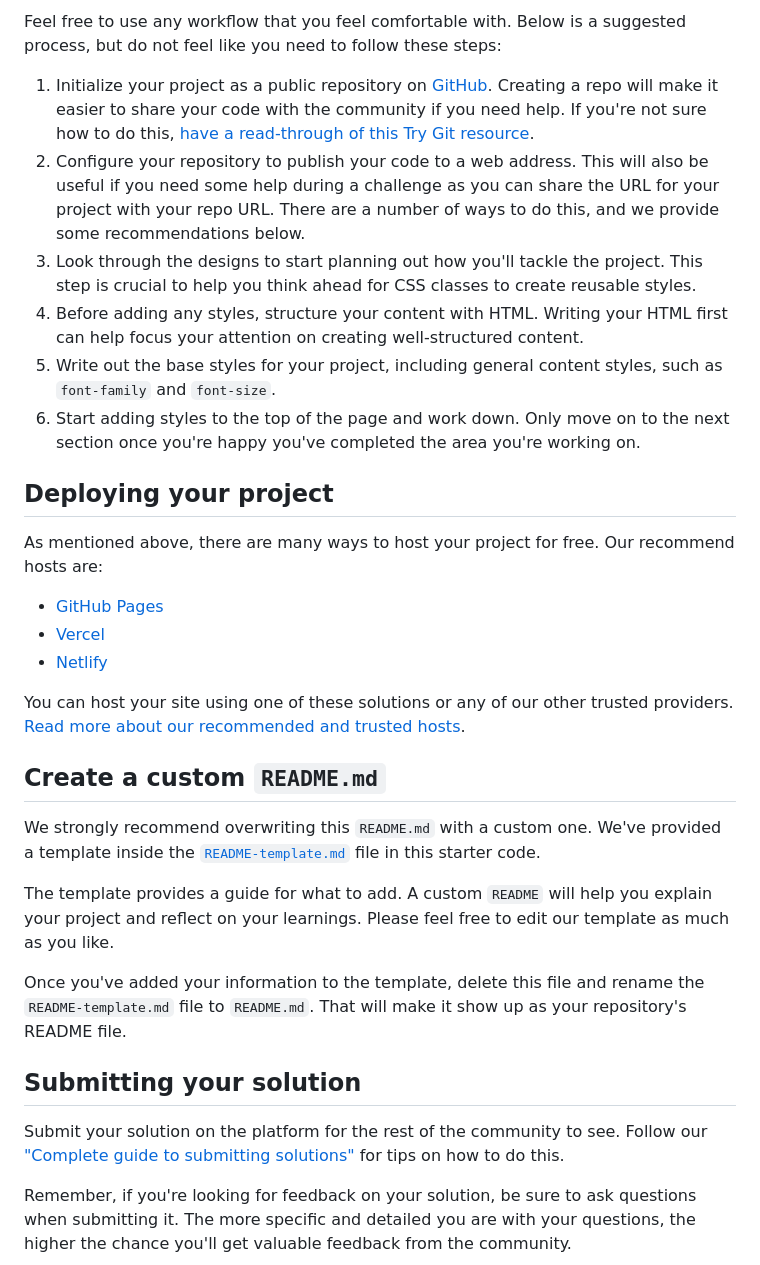
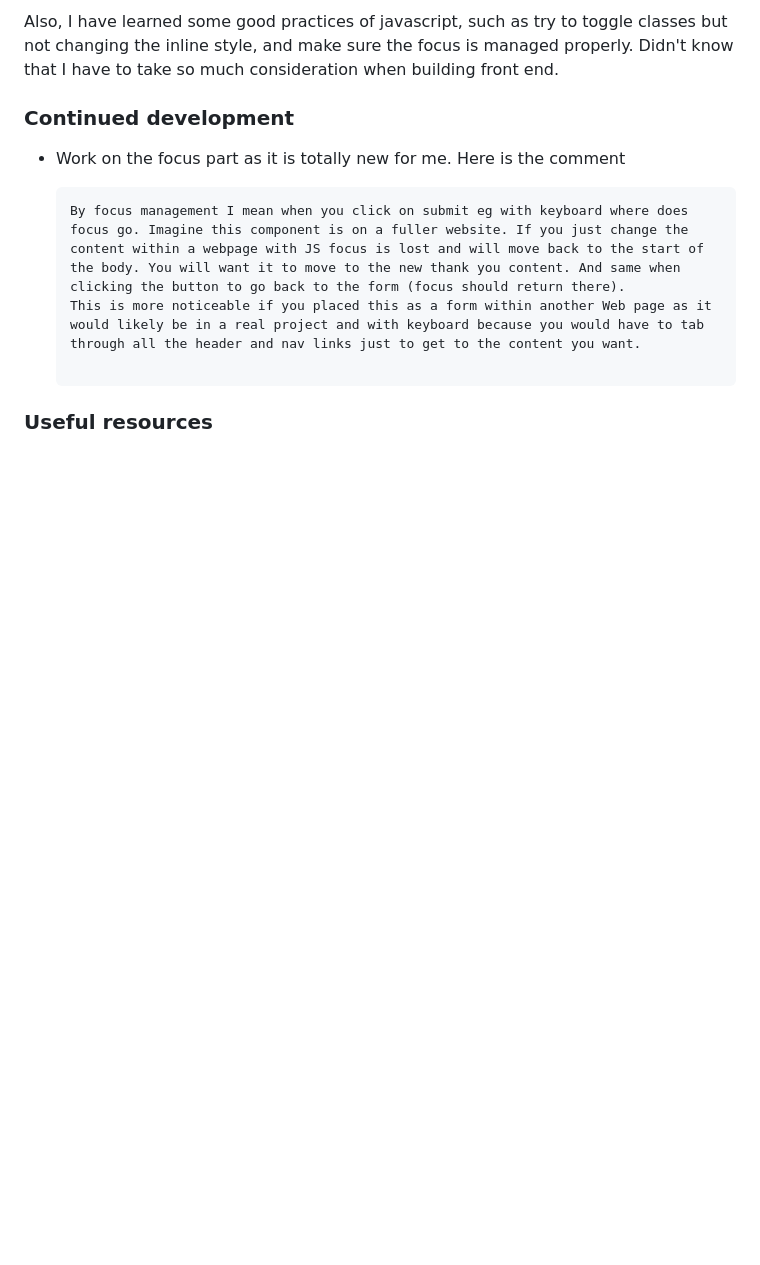
Before and after one commit to amersfoort3232/Newsletter-sign-up-form-with-success-message, a Markdown page: README.md, the part around the change printed below. Rendered like a GitHub page; blank space fills up the shorter version.

````diff
--- a/README.md
+++ b/README.md
@@ -46,34 +52,16 @@ There is also a `style-guide.md` file containing the information you'll need, su
 
-Feel free to use any workflow that you feel comfortable with. Below is a suggested process, but do not feel like you need to follow these steps:
+Also, I have learned some good practices of javascript, such as try to toggle classes but not changing the inline style, and make sure the focus is managed properly. Didn't know that I have to take so much consideration when building front end.
 
-1. Initialize your project as a public repository on [GitHub](https://github.com/). Creating a repo will make it easier to share your code with the community if you need help. If you're not sure how to do this, [have a read-through of this Try Git resource](https://try.github.io/).
-2. Configure your repository to publish your code to a web address. This will also be useful if you need some help during a challenge as you can share the URL for your project with your repo URL. There are a number of ways to do this, and we provide some recommendations below.
-3. Look through the designs to start planning out how you'll tackle the project. This step is crucial to help you think ahead for CSS classes to create reusable styles.
-4. Before adding any styles, structure your content with HTML. Writing your HTML first can help focus your attention on creating well-structured content.
-5. Write out the base styles for your project, including general content styles, such as `font-family` and `font-size`.
-6. Start adding styles to the top of the page and work down. Only move on to the next section once you're happy you've completed the area you're working on.
+### Continued development
 
-## Deploying your project
+- Work on the focus part as it is totally new for me.
+  Here is the comment
 
-As mentioned above, there are many ways to host your project for free. Our recommend hosts are:
+  ```
+  By focus management I mean when you click on submit eg with keyboard where does focus go. Imagine this component is on a fuller website. If you just change the content within a webpage with JS focus is lost and will move back to the start of the body. You will want it to move to the new thank you content. And same when clicking the button to go back to the form (focus should return there).
+  This is more noticeable if you placed this as a form within another Web page as it would likely be in a real project and with keyboard because you would have to tab through all the header and nav links just to get to the content you want.
 
-- [GitHub Pages](https://pages.github.com/)
-- [Vercel](https://vercel.com/)
-- [Netlify](https://www.netlify.com/)
+  ```
 
-You can host your site using one of these solutions or any of our other trusted providers. [Read more about our recommended and trusted hosts](https://medium.com/frontend-mentor/frontend-mentor-trusted-hosting-providers-bf000dfebe).
+### Useful resources
 
-## Create a custom `README.md`
-
-We strongly recommend overwriting this `README.md` with a custom one. We've provided a template inside the [`README-template.md`](./README-template.md) file in this starter code.
-
-The template provides a guide for what to add. A custom `README` will help you explain your project and reflect on your learnings. Please feel free to edit our template as much as you like.
-
-Once you've added your information to the template, delete this file and rename the `README-template.md` file to `README.md`. That will make it show up as your repository's README file.
-
-## Submitting your solution
-
-Submit your solution on the platform for the rest of the community to see. Follow our ["Complete guide to submitting solutions"](https://medium.com/frontend-mentor/a-complete-guide-to-submitting-solutions-on-frontend-mentor-ac6384162248) for tips on how to do this.
-
-Remember, if you're looking for feedback on your solution, be sure to ask questions when submitting it. The more specific and detailed you are with your questions, the higher the chance you'll get valuable feedback from the community.
-
````
Also changed, not shown: other parts of README.md (+29 -42 lines), README-template.md (deleted, +0 -116 lines), Screenshot 2024-02-10 at 16-18-07 Frontend Mentor Newsletter sign-up form with success message.png (added).
